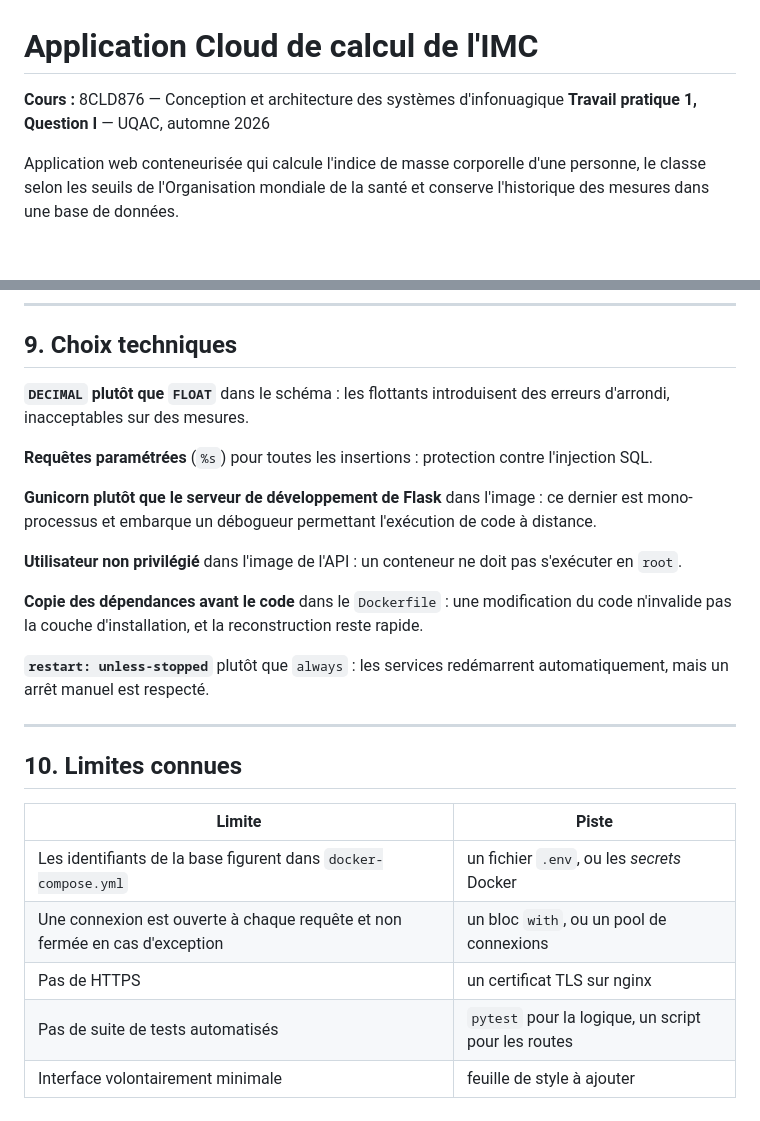
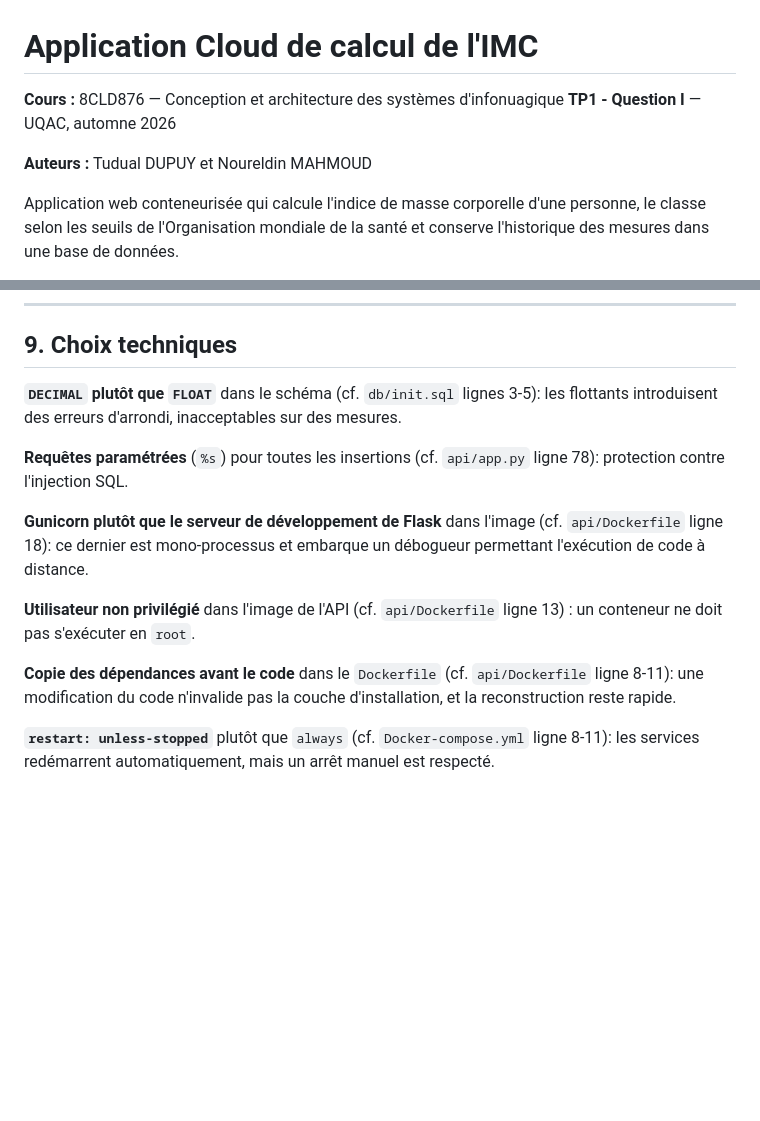
Before and after one commit to Nour-mah/imc-app, a Markdown page: README.md, 2 parts joined by grey strips. GitHub-like rendering; blank space fills up the shorter version.

Commit message:
Mise à jour du README

```diff
--- a/README.md
+++ b/README.md
@@ -1,7 +1,9 @@
 # Application Cloud de calcul de l'IMC
 
 **Cours :** 8CLD876 — Conception et architecture des systèmes d'infonuagique
-**Travail pratique 1, Question I** — UQAC, automne 2026
+**TP1 - Question I** — UQAC, automne 2026
+
+**Auteurs :** Tudual DUPUY et Noureldin MAHMOUD
 
 Application web conteneurisée qui calcule l'indice de masse corporelle d'une
 personne, le classe selon les seuils de l'Organisation mondiale de la santé et
@@ -268,34 +270,22 @@ imc-app/
 
 ## 9. Choix techniques
 
-**`DECIMAL` plutôt que `FLOAT`** dans le schéma : les flottants introduisent
+**`DECIMAL` plutôt que `FLOAT`** dans le schéma (cf. `db/init.sql` lignes 3-5): les flottants introduisent
 des erreurs d'arrondi, inacceptables sur des mesures.
 
-**Requêtes paramétrées** (`%s`) pour toutes les insertions : protection contre
+**Requêtes paramétrées** (`%s`) pour toutes les insertions (cf. `api/app.py` ligne 78): protection contre
 l'injection SQL.
 
-**Gunicorn plutôt que le serveur de développement de Flask** dans l'image : ce
+**Gunicorn plutôt que le serveur de développement de Flask** dans l'image (cf. `api/Dockerfile` ligne 18): ce
 dernier est mono-processus et embarque un débogueur permettant l'exécution de
 code à distance.
 
-**Utilisateur non privilégié** dans l'image de l'API : un conteneur ne doit pas
+**Utilisateur non privilégié** dans l'image de l'API (cf. `api/Dockerfile` ligne 13) : un conteneur ne doit pas
 s'exécuter en `root`.
 
-**Copie des dépendances avant le code** dans le `Dockerfile` : une
+**Copie des dépendances avant le code** dans le `Dockerfile` (cf. `api/Dockerfile` ligne 8-11): une
 modification du code n'invalide pas la couche d'installation, et la
 reconstruction reste rapide.
 
-**`restart: unless-stopped`** plutôt que `always` : les services redémarrent
+**`restart: unless-stopped`** plutôt que `always` (cf. `Docker-compose.yml` ligne 8-11): les services redémarrent
 automatiquement, mais un arrêt manuel est respecté.
-
----
-
-## 10. Limites connues
-
-| Limite | Piste |
-|---|---|
-| Les identifiants de la base figurent dans `docker-compose.yml` | un fichier `.env`, ou les *secrets* Docker |
-| Une connexion est ouverte à chaque requête et non fermée en cas d'exception | un bloc `with`, ou un pool de connexions |
-| Pas de HTTPS | un certificat TLS sur nginx |
-| Pas de suite de tests automatisés | `pytest` pour la logique, un script pour les routes |
-| Interface volontairement minimale | feuille de style à ajouter |
```
